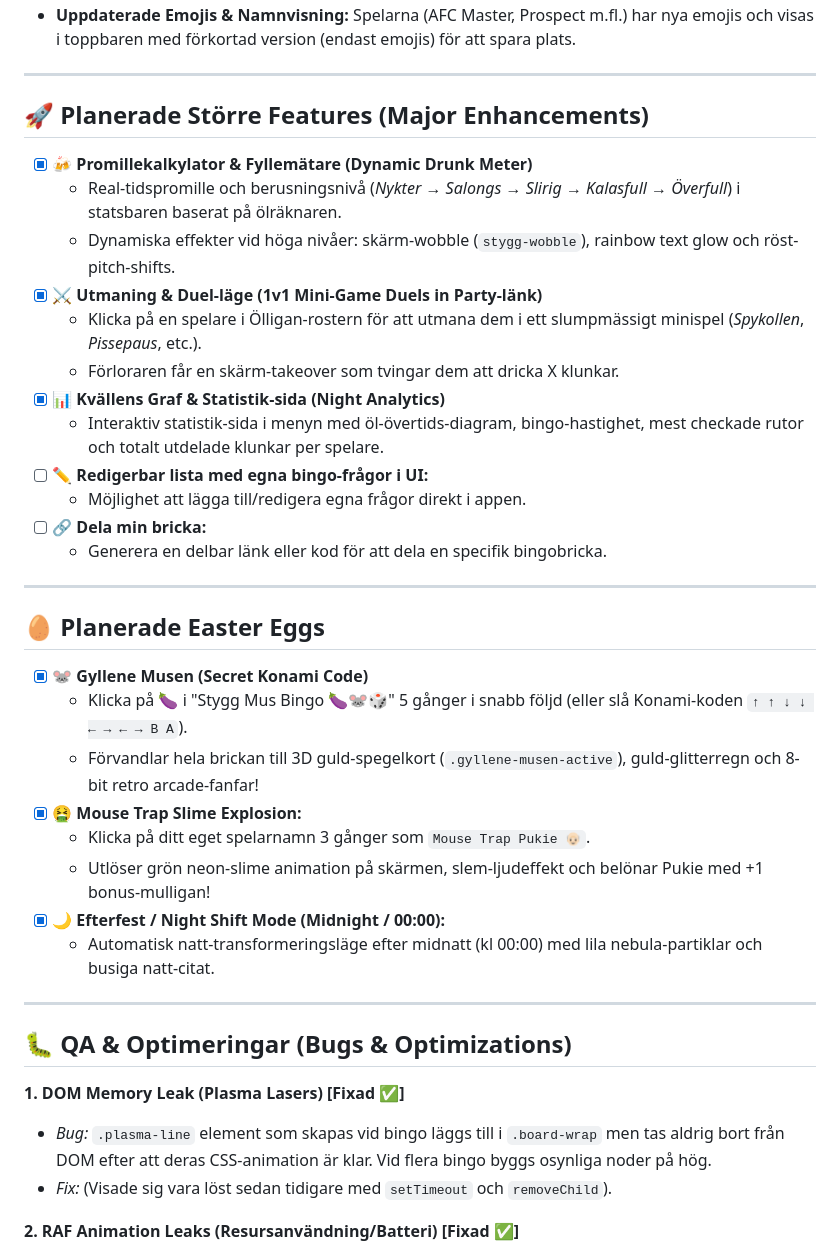
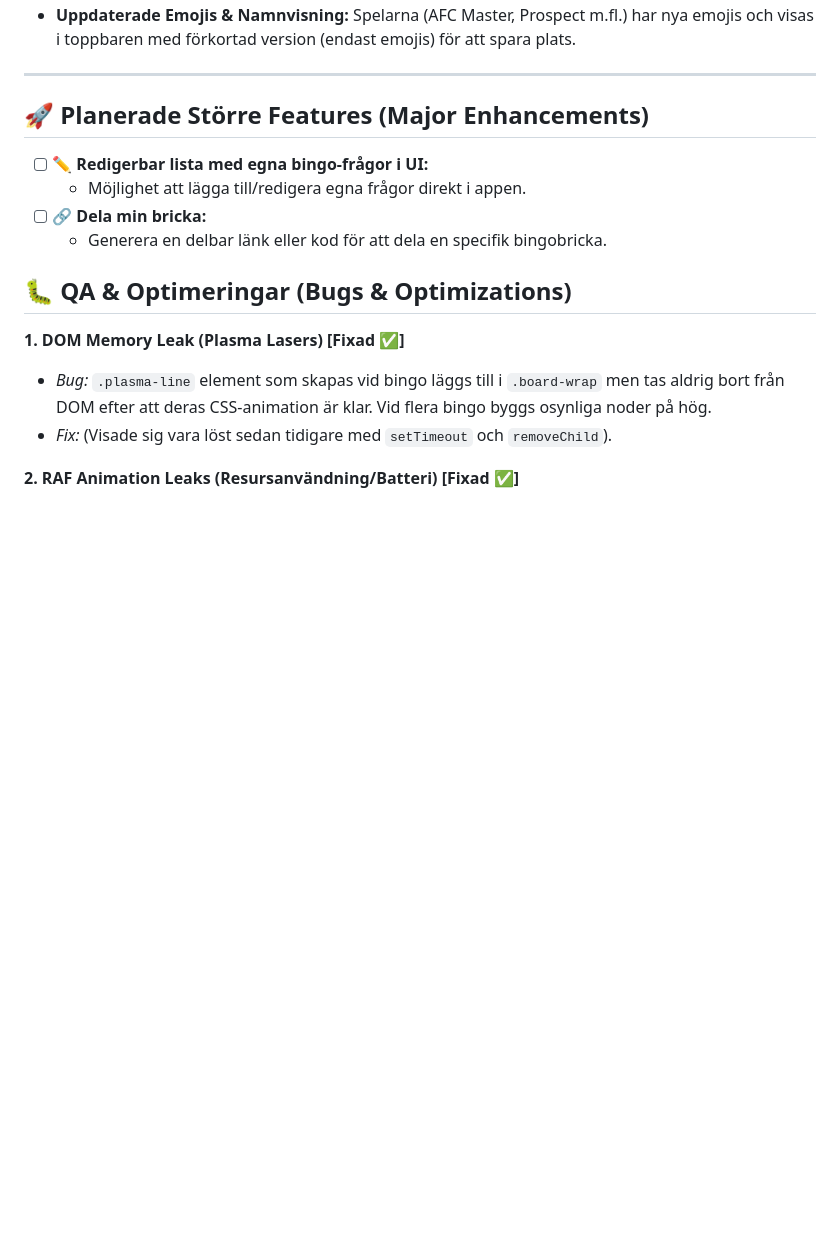
Before and after one commit to oski89/styggmus-bingo, a Markdown page: TODO.md, the part around the change. Drawn GitHub-style; blank space fills up the shorter version.

Commit message:
Clean up duplicate completed items in TODO.md

```diff
--- a/TODO.md
+++ b/TODO.md
@@ -32,33 +32,13 @@ Aktuell backlogg och idébank för Stygg Mus Bingo.
 
 ## 🚀 Planerade Större Features (Major Enhancements)
 
-- [x] **🍻 Promillekalkylator & Fyllemätare (Dynamic Drunk Meter)**
-  - Real-tidspromille och berusningsnivå (*Nykter → Salongs → Slirig → Kalasfull → Överfull*) i statsbaren baserat på ölräknaren.
-  - Dynamiska effekter vid höga nivåer: skärm-wobble (`stygg-wobble`), rainbow text glow och röst-pitch-shifts.
-- [x] **⚔️ Utmaning & Duel-läge (1v1 Mini-Game Duels in Party-länk)**
-  - Klicka på en spelare i Ölligan-rostern för att utmana dem i ett slumpmässigt minispel (*Spykollen*, *Pissepaus*, etc.).
-  - Förloraren får en skärm-takeover som tvingar dem att dricka X klunkar.
-- [x] **📊 Kvällens Graf & Statistik-sida (Night Analytics)**
-  - Interaktiv statistik-sida i menyn med öl-övertids-diagram, bingo-hastighet, mest checkade rutor och totalt utdelade klunkar per spelare.
+
 - [ ] **✏️ Redigerbar lista med egna bingo-frågor i UI:**
   - Möjlighet att lägga till/redigera egna frågor direkt i appen.
 - [ ] **🔗 Dela min bricka:**
   - Generera en delbar länk eller kod för att dela en specifik bingobricka.
 
----
 
-## 🥚 Planerade Easter Eggs
-
-- [x] **🐭 Gyllene Musen (Secret Konami Code)**
-  - Klicka på 🍆 i "Stygg Mus Bingo 🍆🐭🎲" 5 gånger i snabb följd (eller slå Konami-koden `↑ ↑ ↓ ↓ ← → ← → B A`).
-  - Förvandlar hela brickan till 3D guld-spegelkort (`.gyllene-musen-active`), guld-glitterregn och 8-bit retro arcade-fanfar!
-- [x] **🤮 Mouse Trap Slime Explosion:**
-  - Klicka på ditt eget spelarnamn 3 gånger som `Mouse Trap Pukie 👴🏻`.
-  - Utlöser grön neon-slime animation på skärmen, slem-ljudeffekt och belönar Pukie med +1 bonus-mulligan!
-- [x] **🌙 Efterfest / Night Shift Mode (Midnight / 00:00):**
-  - Automatisk natt-transformeringsläge efter midnatt (kl 00:00) med lila nebula-partiklar och busiga natt-citat.
-
----
 
 ## 🐛 QA & Optimeringar (Bugs & Optimizations)
 
```
